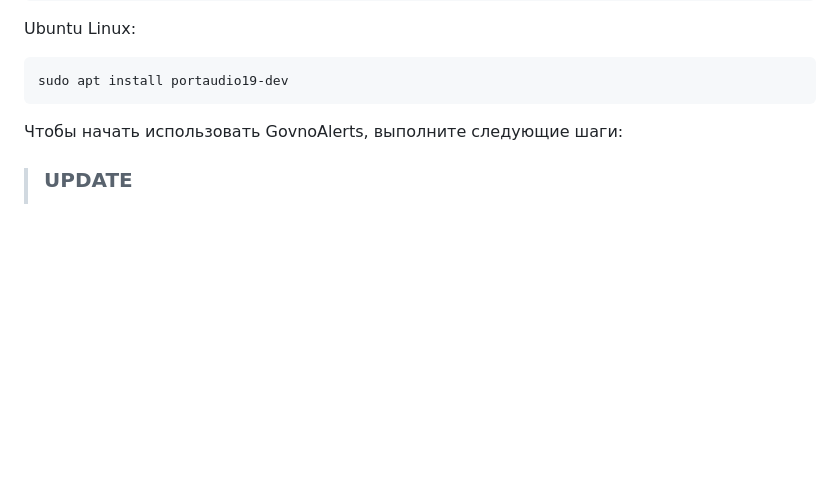
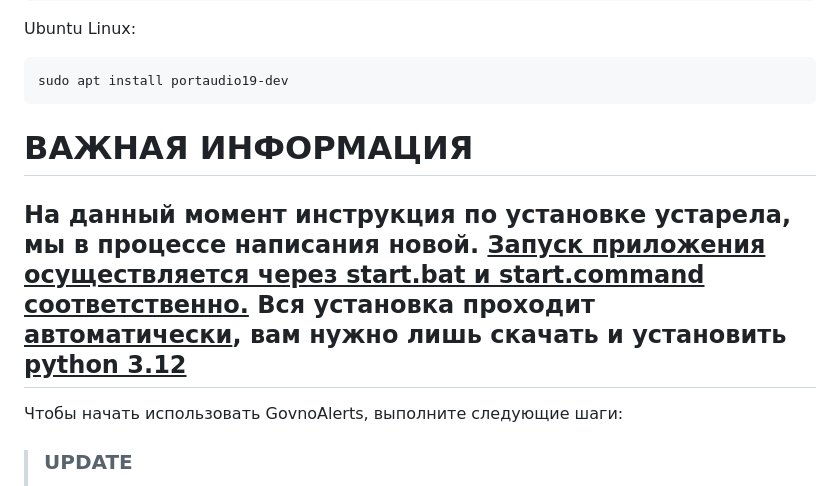
Before and after one commit to GOVNO-TON/GovnoAlerts, a Markdown page: README.md, the part around the change. Rendered like a GitHub page; blank space fills up the shorter version.

````diff
--- a/README.md
+++ b/README.md
@@ -25,6 +25,9 @@ Ubuntu Linux:
 ```
 sudo apt install portaudio19-dev
 ```
+
+# ВАЖНАЯ ИНФОРМАЦИЯ
+## На данный момент инструкция по установке устарела, мы в процессе написания новой. <u>Запуск приложения осуществляется через start.bat и start.command соответственно.</u> Вся установка проходит <u>автоматически</u>, вам нужно лишь скачать и установить <u>python 3.12</u>
 
 Чтобы начать использовать GovnoAlerts, выполните следующие шаги:
 
````
